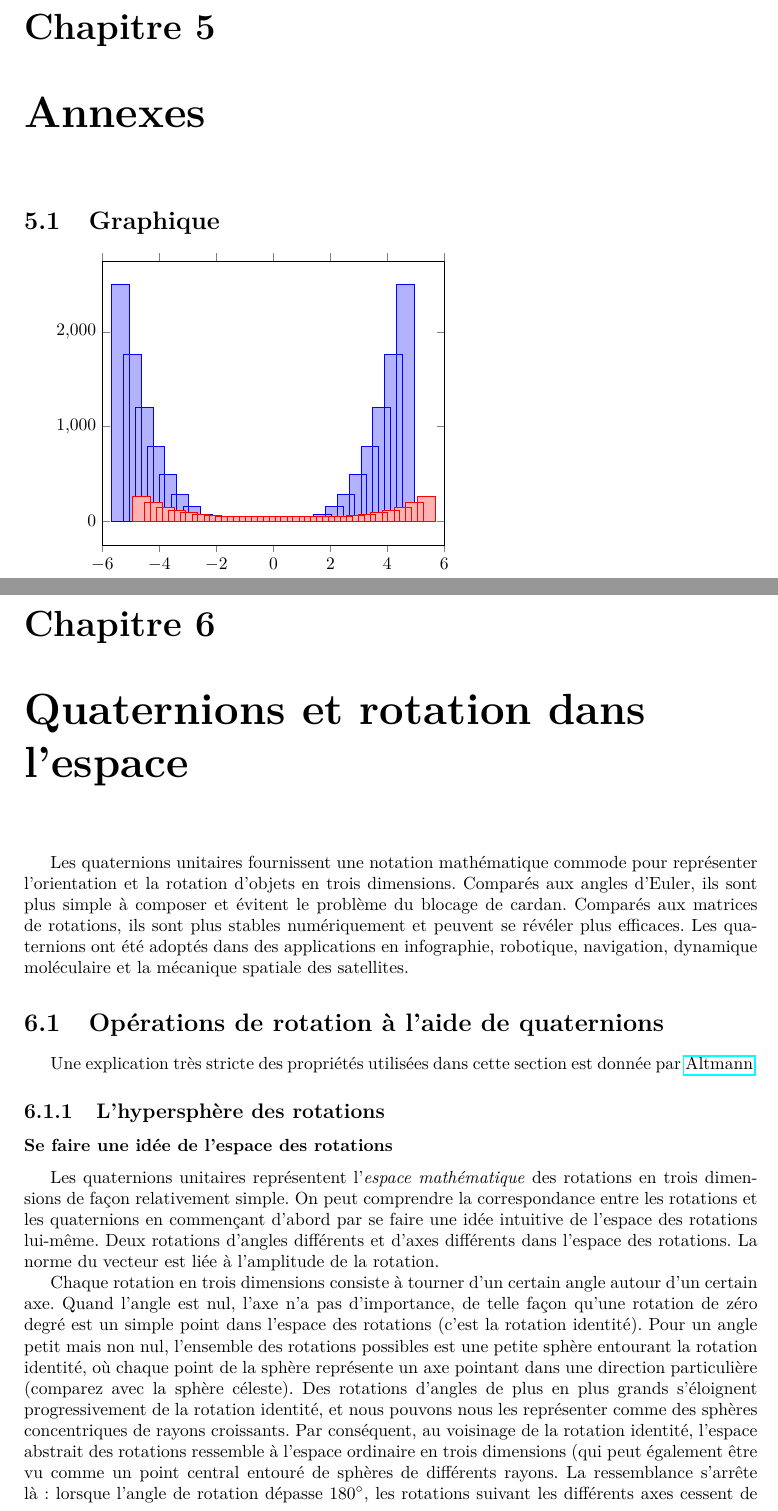
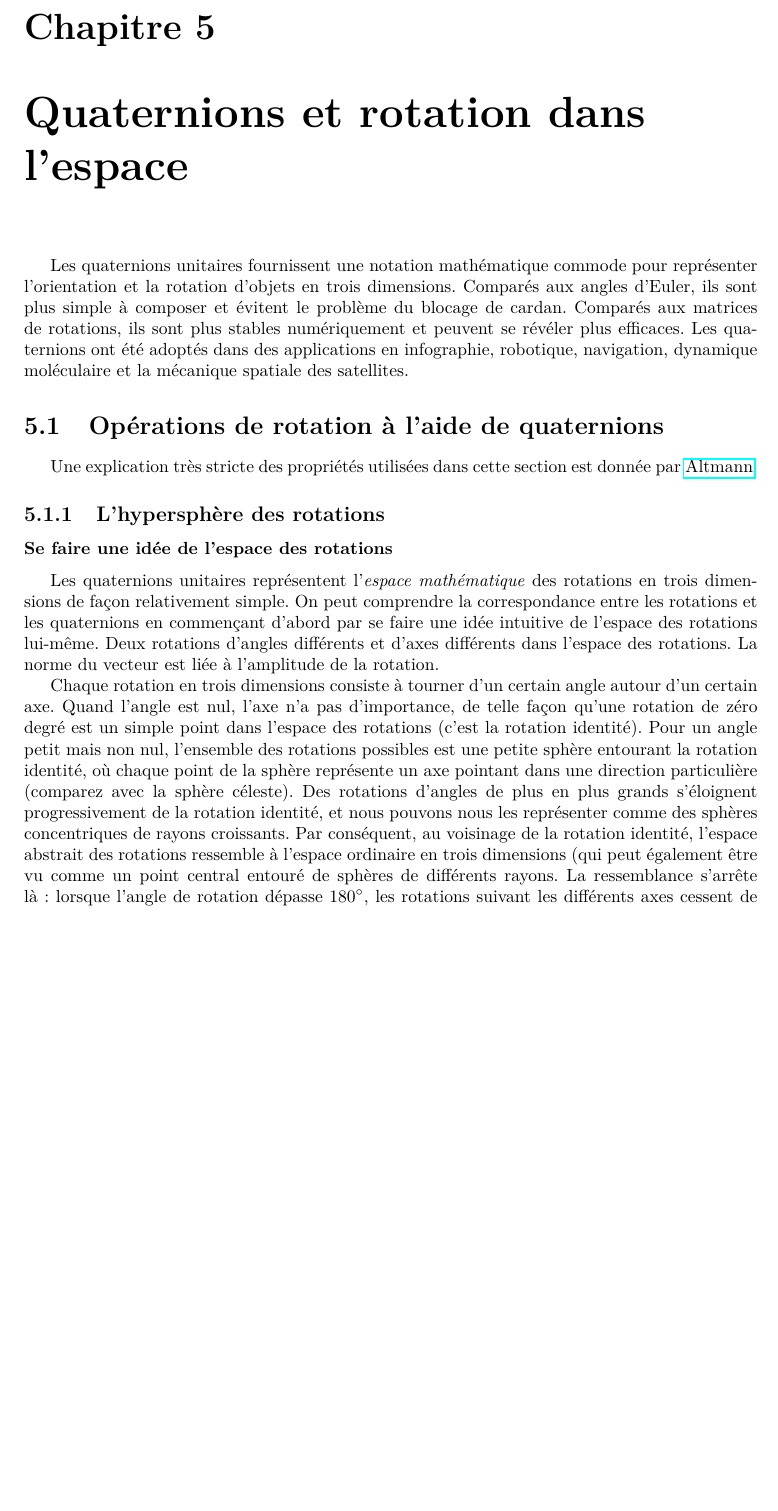
Before and after one commit to boissierflorian/Projet_Latex, a LaTeX thesis (rapport.tex, which reads ducoroy/chapitres/annexe.tex, ducoroy/rapport.tex): two parts of pages 18 and 19 of 46 before the commit and part of page 18 of 45 after it, the two joined at a grey line, cut so that both start at the same text, the shorter picture padded with empty space. Compiled offline with pdfLaTeX.

Commit message:
Suppression annexe.tex

```diff
--- a/ducoroy/chapitres/annexe.tex
+++ /dev/null
@@ -1,10 +0,0 @@
-\chapter{Annexes}
-\section{Graphique}
-\begin{tikzpicture}
-
-	  \begin{axis}[ybar]
-	  \addplot {4 * x^4};
-	  \addplot {50+x^4/3};
-	  \end{axis}
-
-\end{tikzpicture}
--- a/ducoroy/rapport.tex
+++ b/ducoroy/rapport.tex
@@ -3,4 +3,3 @@
 \include{ducoroy/chapitres/premier_prog}
 \include{ducoroy/chapitres/memoire}
 \include{ducoroy/chapitres/un_peu_maths}
-\include{ducoroy/chapitres/annexe}
```
